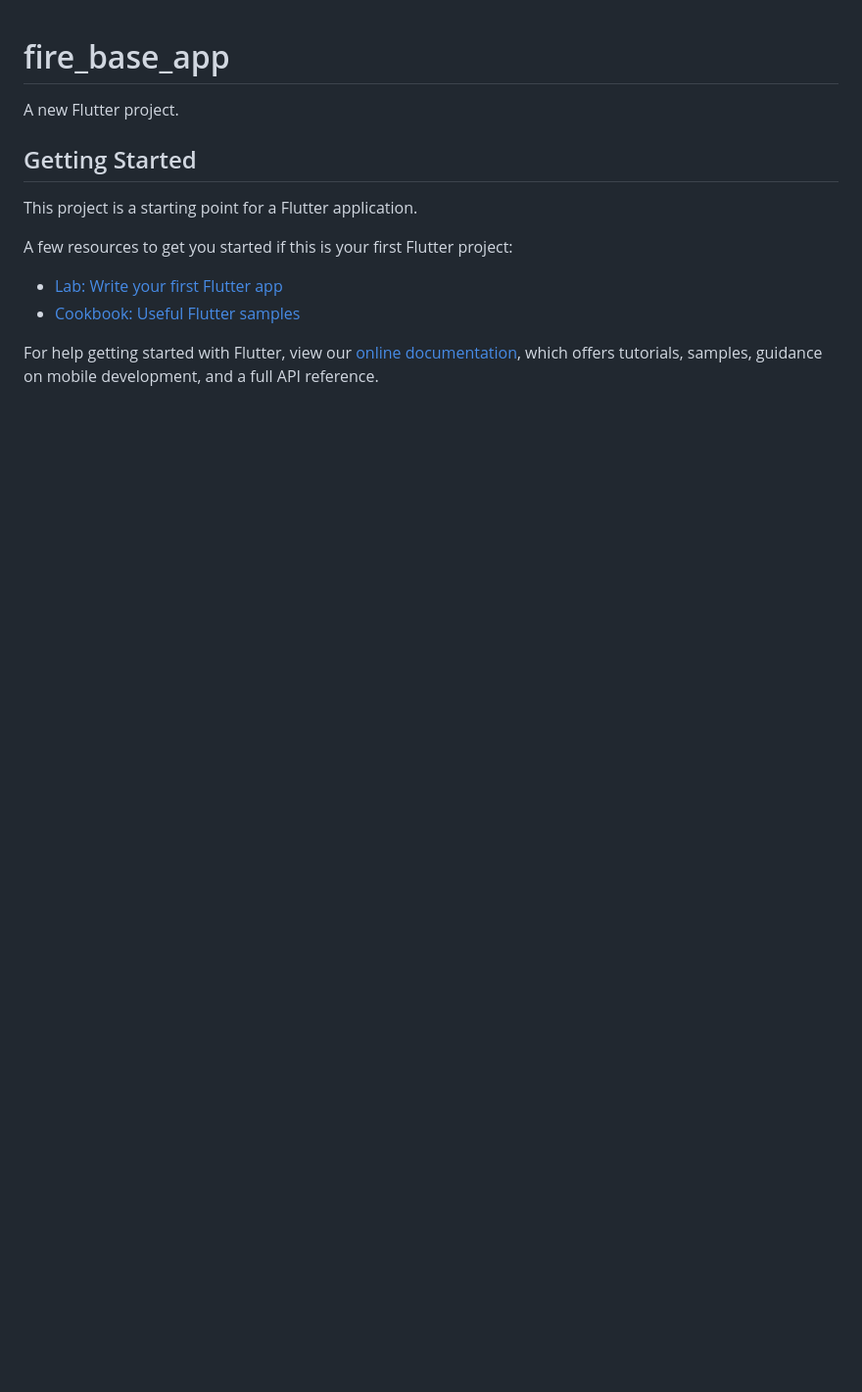
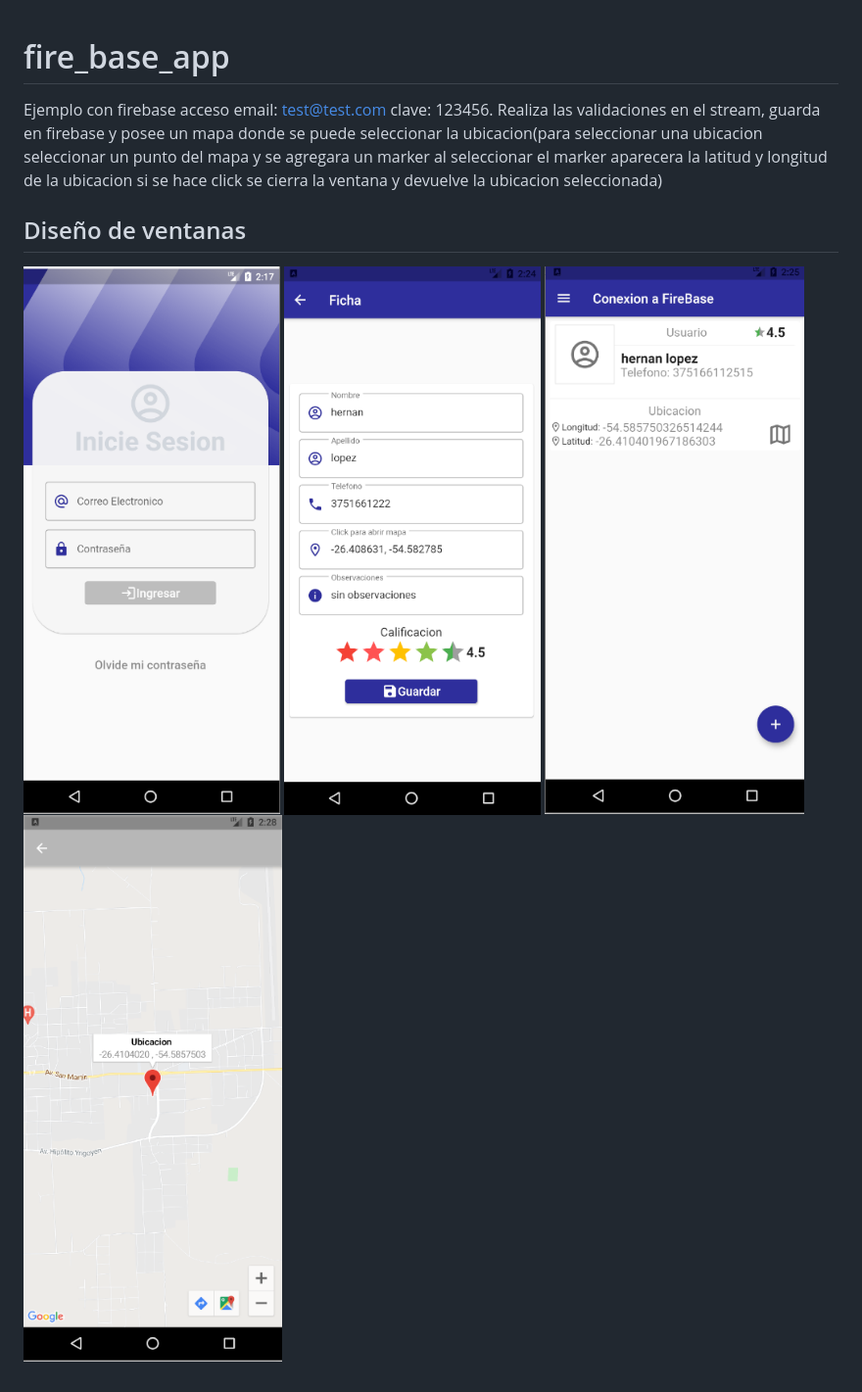
Before and after one commit to hernan74/firebase_app, a Markdown page: README.md, the part around the change. Shown: that part at 98% size. Rendered like a GitHub page; pictures changed too: imagen1.png (added), imagen2.png (added), imagen3.png (added); blank space fills up the shorter version.

Commit message:
Se agrego imagen de muestra

```diff
--- a/README.md
+++ b/README.md
@@ -1,16 +1,10 @@
 # fire_base_app
 
-A new Flutter project.
+Ejemplo con firebase acceso email: test@test.com clave: 123456. Realiza las validaciones en el stream, guarda en firebase y posee un mapa donde se puede seleccionar la ubicacion(para seleccionar una ubicacion seleccionar un punto del mapa y se agregara un marker al seleccionar el marker aparecera la latitud y longitud de la ubicacion si se hace click se cierra la ventana y devuelve la ubicacion seleccionada)
 
-## Getting Started
+## Diseño de ventanas
 
-This project is a starting point for a Flutter application.
-
-A few resources to get you started if this is your first Flutter project:
-
-- [Lab: Write your first Flutter app](https://flutter.dev/docs/get-started/codelab)
-- [Cookbook: Useful Flutter samples](https://flutter.dev/docs/cookbook)
-
-For help getting started with Flutter, view our
-[online documentation](https://flutter.dev/docs), which offers tutorials,
-samples, guidance on mobile development, and a full API reference.
+![Pagina Login](imagen1.png)
+![Pagina Nuevo usuario](imagen2.png)
+![Pagina Principal](imagen3.png)
+![Pagina mapa](imagen4.png)
```
Also changed, not shown: 3 other files.
